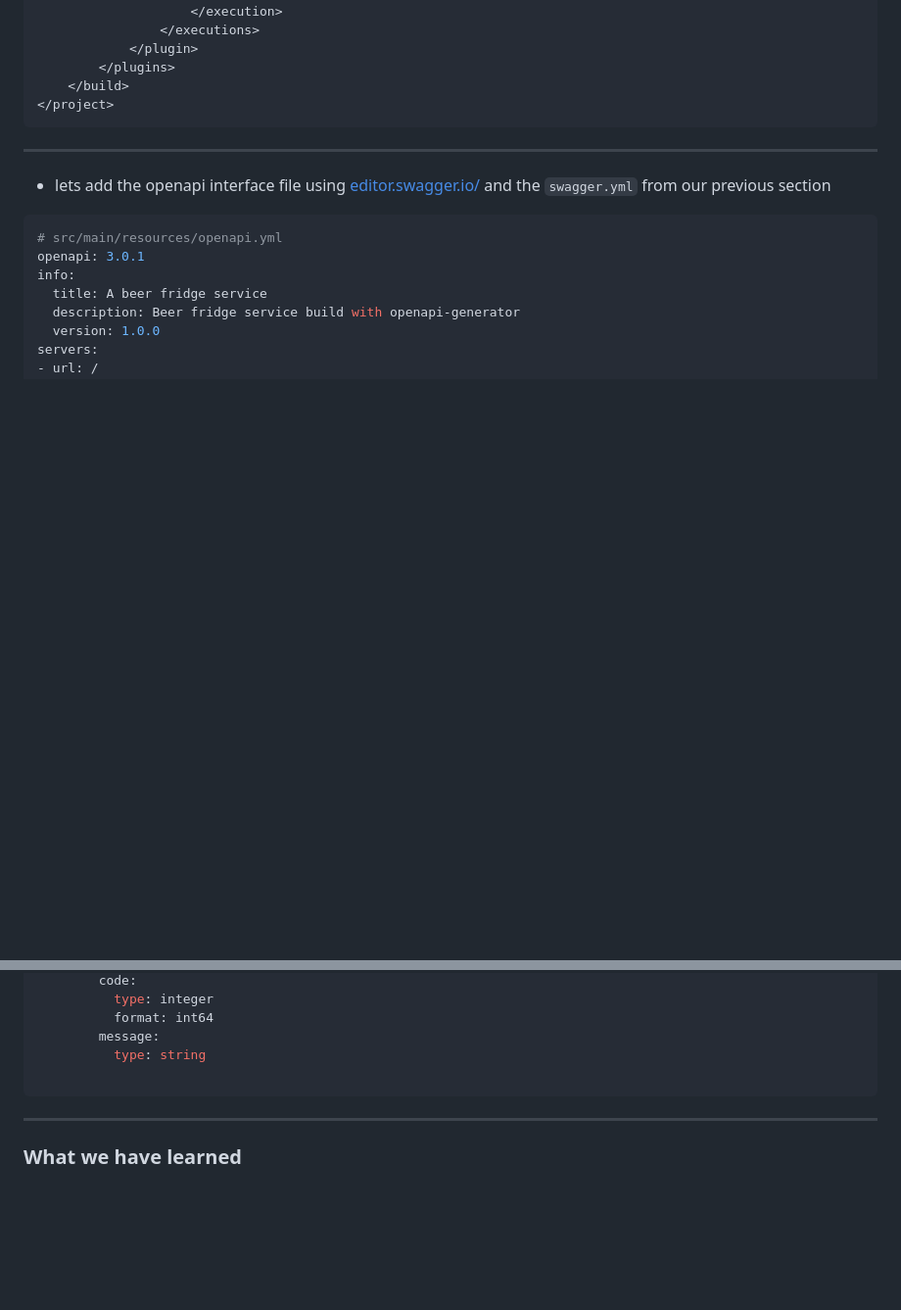
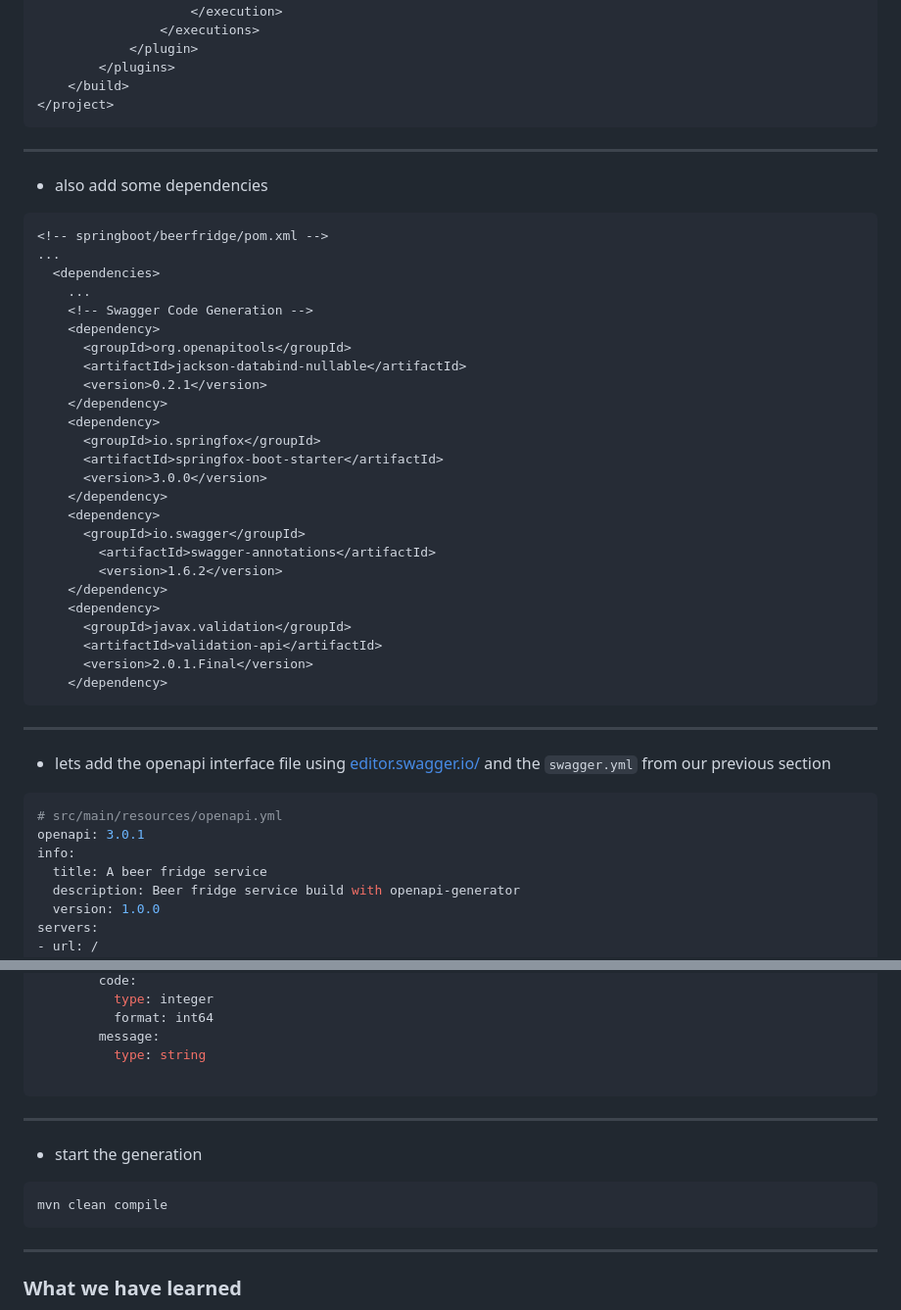
Before and after one commit to go-gurus/go_tour, a Markdown page: slides/18-golang_vs_java_springboot/SLIDES.md, 2 parts joined by grey strips. Shown: that part at 98% size. GitHub-like rendering; blank space fills up the shorter version.

Commit message:
add openapi code generation

````diff
--- a/slides/18-golang_vs_java_springboot/SLIDES.md
+++ b/slides/18-golang_vs_java_springboot/SLIDES.md
@@ -156,6 +156,37 @@ docker-compose up beerfridge_db
 
 ----
 
+* also add some dependencies
+```xml
+<!-- springboot/beerfridge/pom.xml -->
+...
+  <dependencies>
+    ...
+    <!-- Swagger Code Generation -->
+    <dependency>
+      <groupId>org.openapitools</groupId>
+      <artifactId>jackson-databind-nullable</artifactId>
+      <version>0.2.1</version>
+    </dependency>
+    <dependency>
+      <groupId>io.springfox</groupId>
+      <artifactId>springfox-boot-starter</artifactId>
+      <version>3.0.0</version>
+    </dependency>
+    <dependency>
+      <groupId>io.swagger</groupId>
+        <artifactId>swagger-annotations</artifactId>
+        <version>1.6.2</version>
+    </dependency>
+    <dependency>
+      <groupId>javax.validation</groupId>
+      <artifactId>validation-api</artifactId>
+      <version>2.0.1.Final</version>
+    </dependency>
+```
+
+----
+
 * lets add the openapi interface file using [editor.swagger.io/](https://editor.swagger.io/) and the `swagger.yml` from our previous section
 
 ```yaml
@@ -287,6 +318,14 @@ components:
 
 ----
 
+* start the generation
+
+```shell
+mvn clean compile
+```
+
+----
+
 ### What we have learned
 * TBD
 * TBD
````
